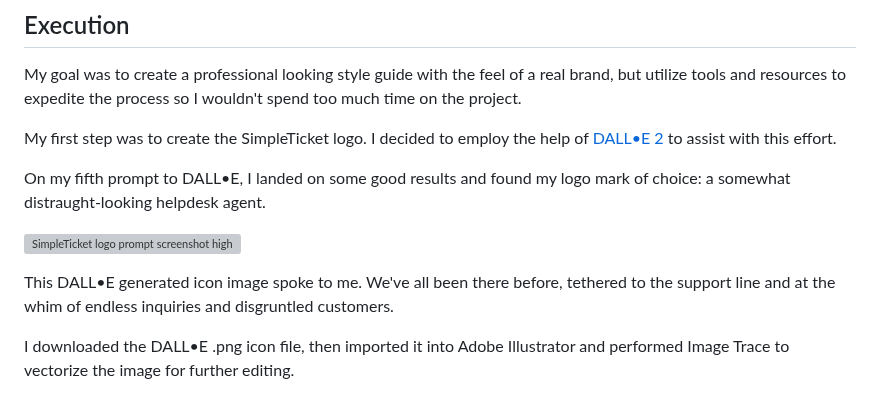
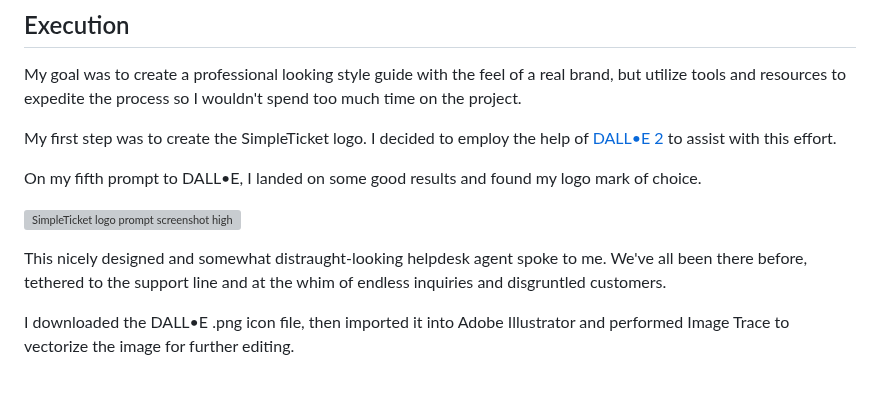
Before and after one commit to hackerbeats/SimpleTicket-Style-Guide, a Markdown page: README.md, the part around the change. Rendered like a GitHub page; grey boxes are pictures that could not be loaded.

```diff
--- a/README.md
+++ b/README.md
@@ -14,11 +14,11 @@ My goal was to create a professional looking style guide with the feel of a real
 
 My first step was to create the SimpleTicket logo. I decided to employ the help of <a href="https://openai.com/dall-e-2/">DALL•E 2<a> to assist with this effort.
 
-On my fifth prompt to DALL•E, I landed on some good results and found my logo mark of choice: a somewhat distraught-looking helpdesk agent.
+On my fifth prompt to DALL•E, I landed on some good results and found my logo mark of choice.
 
 ![SimpleTicket logo prompt screenshot highlighted](https://user-images.githubusercontent.com/122168069/212476511-9ab2d27f-b8e1-45e2-8bd3-f2e80b450030.png)
 
-This DALL•E generated icon image spoke to me. We've all been there before, tethered to the support line and at the whim of endless inquiries and disgruntled customers.
+This nicely designed and somewhat distraught-looking helpdesk agent spoke to me. We've all been there before, tethered to the support line and at the whim of endless inquiries and disgruntled customers.
 
 I downloaded the DALL•E .png icon file, then imported it into Adobe Illustrator and performed Image Trace to vectorize the image for further editing.
 
```
